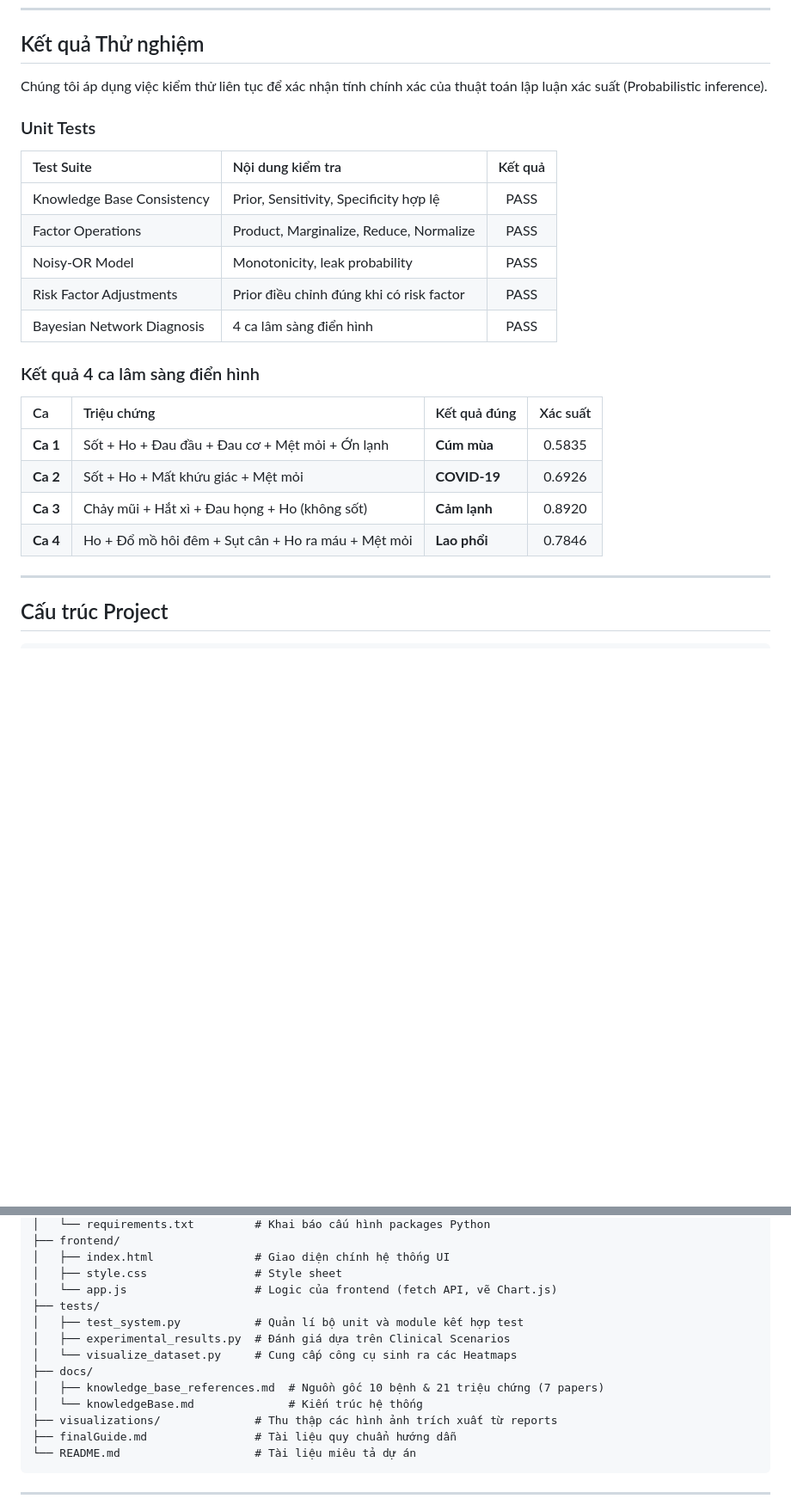
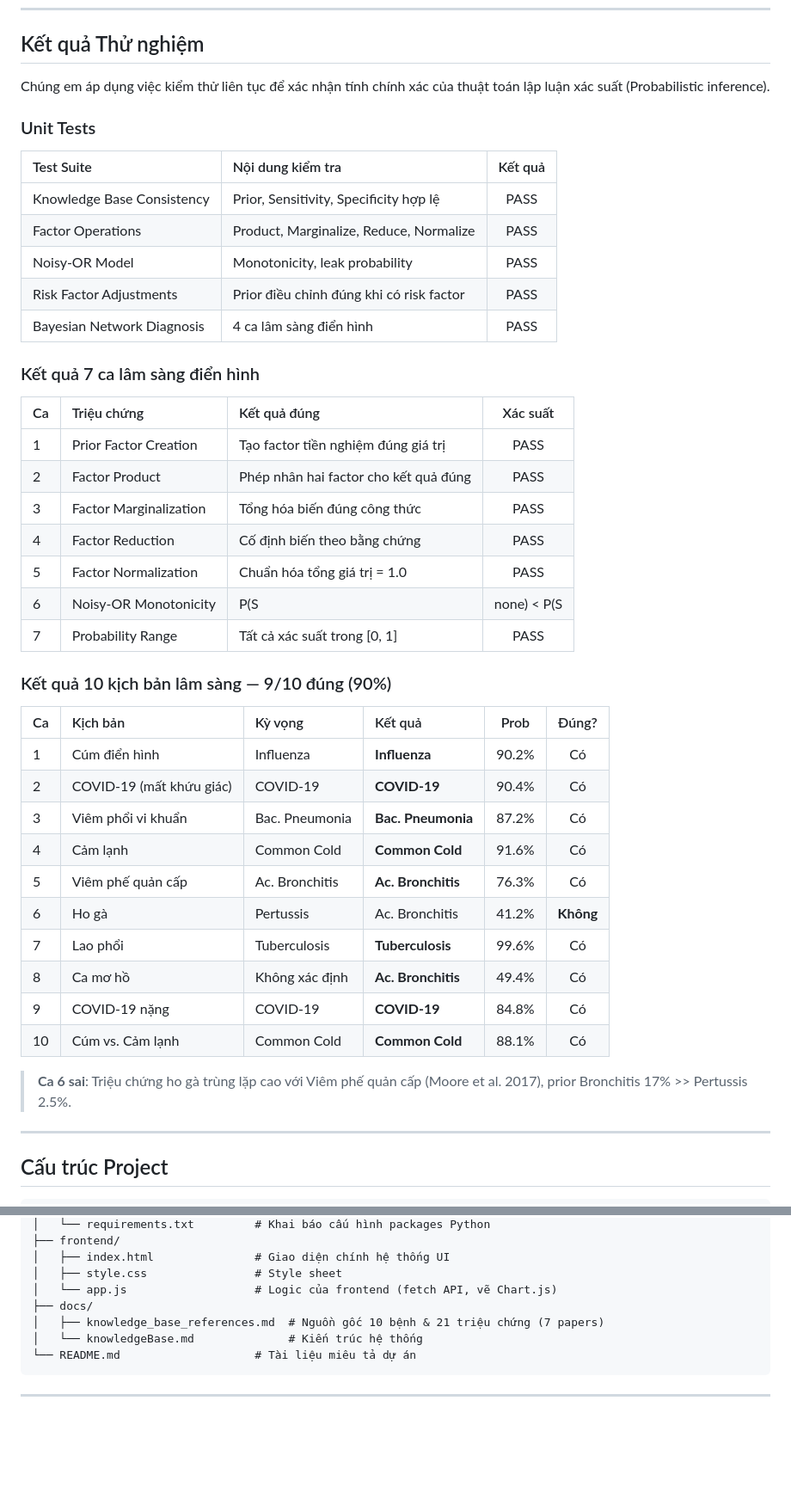
Before and after one commit to Kaminarirei/medical_diagnostic_reasoning_system, a Markdown page: README.md, 2 parts joined by grey strips. Shown at 86% size. Drawn GitHub-style; blank space fills up the shorter version.

````diff
--- a/README.md
+++ b/README.md
@@ -208,7 +208,7 @@ Hệ thống hiện tại gồm:
 
 ## Kết quả Thử nghiệm
 
-Chúng tôi áp dụng việc kiểm thử liên tục để xác nhận tính chính xác của thuật toán lập luận xác suất (Probabilistic inference).
+Chúng em áp dụng việc kiểm thử liên tục để xác nhận tính chính xác của thuật toán lập luận xác suất (Probabilistic inference).
 
 ### Unit Tests
 | Test Suite | Nội dung kiểm tra | Kết quả |
@@ -219,14 +219,34 @@ Chúng tôi áp dụng việc kiểm thử liên tục để xác nhận tính c
 | Risk Factor Adjustments | Prior điều chỉnh đúng khi có risk factor | PASS |
 | Bayesian Network Diagnosis | 4 ca lâm sàng điển hình | PASS |
 
-### Kết quả 4 ca lâm sàng điển hình
+### Kết quả 7 ca lâm sàng điển hình
 
 | Ca | Triệu chứng | Kết quả đúng | Xác suất |
 |:---|:---|:---|:---:|
-| **Ca 1** | Sốt + Ho + Đau đầu + Đau cơ + Mệt mỏi + Ớn lạnh | **Cúm mùa**  | 0.5835 |
-| **Ca 2** | Sốt + Ho + Mất khứu giác + Mệt mỏi | **COVID-19**  | 0.6926 |
-| **Ca 3** | Chảy mũi + Hắt xì + Đau họng + Ho (không sốt) | **Cảm lạnh**  | 0.8920 |
-| **Ca 4** | Ho + Đổ mồ hôi đêm + Sụt cân + Ho ra máu + Mệt mỏi | **Lao phổi**  | 0.7846 |
+| 1 | Prior Factor Creation | Tạo factor tiền nghiệm đúng giá trị | PASS |
+| 2 | Factor Product | Phép nhân hai factor cho kết quả đúng | PASS |
+| 3 | Factor Marginalization | Tổng hóa biến đúng công thức | PASS |
+| 4 | Factor Reduction | Cố định biến theo bằng chứng | PASS |
+| 5 | Factor Normalization | Chuẩn hóa tổng giá trị = 1.0 | PASS |
+| 6 | Noisy-OR Monotonicity | P(S|none) < P(S|D1) < P(S|D1,D2) | PASS |
+| 7 | Probability Range | Tất cả xác suất trong [0, 1] | PASS |
+
+### Kết quả 10 kịch bản lâm sàng — 9/10 đúng (90%)
+
+| Ca | Kịch bản | Kỳ vọng | Kết quả | Prob | Đúng? |
+|:---|:---|:---|:---|:---:|:---:|
+| 1 | Cúm điển hình | Influenza | **Influenza** | 90.2% | Có |
+| 2 | COVID-19 (mất khứu giác) | COVID-19 | **COVID-19** | 90.4% | Có |
+| 3 | Viêm phổi vi khuẩn | Bac. Pneumonia | **Bac. Pneumonia** | 87.2% | Có |
+| 4 | Cảm lạnh | Common Cold | **Common Cold** | 91.6% | Có |
+| 5 | Viêm phế quản cấp | Ac. Bronchitis | **Ac. Bronchitis** | 76.3% | Có |
+| 6 | Ho gà | Pertussis | Ac. Bronchitis | 41.2% | **Không** |
+| 7 | Lao phổi | Tuberculosis | **Tuberculosis** | 99.6% | Có |
+| 8 | Ca mơ hồ | Không xác định | **Ac. Bronchitis** | 49.4% | Có |
+| 9 | COVID-19 nặng | COVID-19 | **COVID-19** | 84.8% | Có |
+| 10 | Cúm vs. Cảm lạnh | Common Cold | **Common Cold** | 88.1% | Có |
+
+> **Ca 6 sai**: Triệu chứng ho gà trùng lặp cao với Viêm phế quản cấp (Moore et al. 2017), prior Bronchitis 17% >> Pertussis 2.5%.
 
 ---
 
@@ -246,15 +266,9 @@ midtermPJ/
 │   ├── index.html               # Giao diện chính hệ thống UI
 │   ├── style.css                # Style sheet
 │   └── app.js                   # Logic của frontend (fetch API, vẽ Chart.js)
-├── tests/
-│   ├── test_system.py           # Quản lí bộ unit và module kết hợp test
-│   ├── experimental_results.py  # Đánh giá dựa trên Clinical Scenarios
-│   └── visualize_dataset.py     # Cung cấp công cụ sinh ra các Heatmaps
 ├── docs/
 │   ├── knowledge_base_references.md  # Nguồn gốc 10 bệnh & 21 triệu chứng (7 papers)
 │   └── knowledgeBase.md              # Kiến trúc hệ thống
-├── visualizations/              # Thu thập các hình ảnh trích xuất từ reports
-├── finalGuide.md                # Tài liệu quy chuẩn hướng dẫn
 └── README.md                    # Tài liệu miêu tả dự án
 ```
 
````
